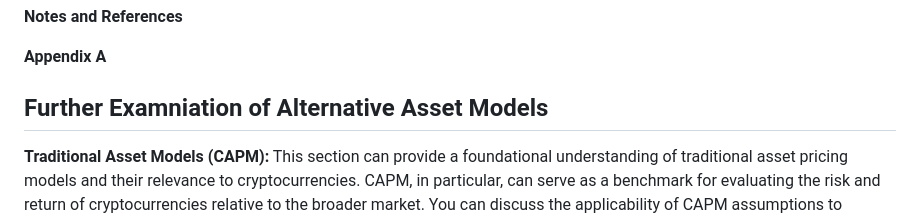
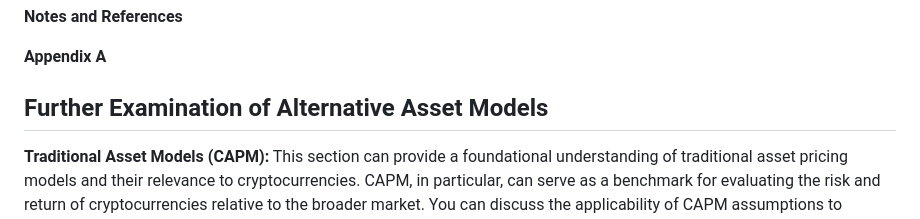
Before and after one commit to Research-Innovation-Lab/digital-asset-models, a Markdown page: README.md, the part around the change. GitHub-like rendering.

```diff
--- a/README.md
+++ b/README.md
@@ -38,7 +38,7 @@ Overleaf: https://www.overleaf.com/read/jcgftypvjsgt#b04cf7
 
 **Appendix A**
 
-## Further Examniation of Alternative Asset Models
+## Further Examination of Alternative Asset Models
 
 **Traditional Asset Models (CAPM):**
 This section can provide a foundational understanding of traditional asset pricing models and their relevance to cryptocurrencies. CAPM, in particular, can serve as a benchmark for evaluating the risk and return of cryptocurrencies relative to the broader market. You can discuss the applicability of CAPM assumptions to cryptocurrency markets and potential challenges in estimating beta and expected returns.
```
